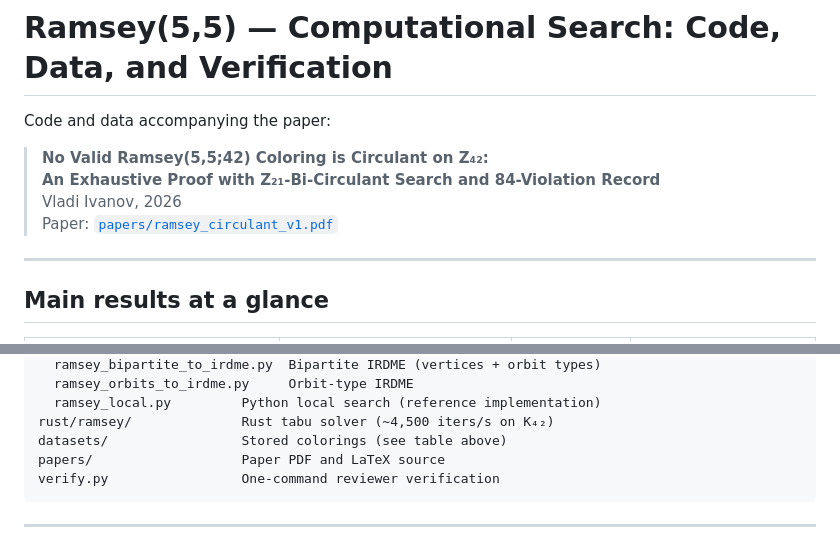
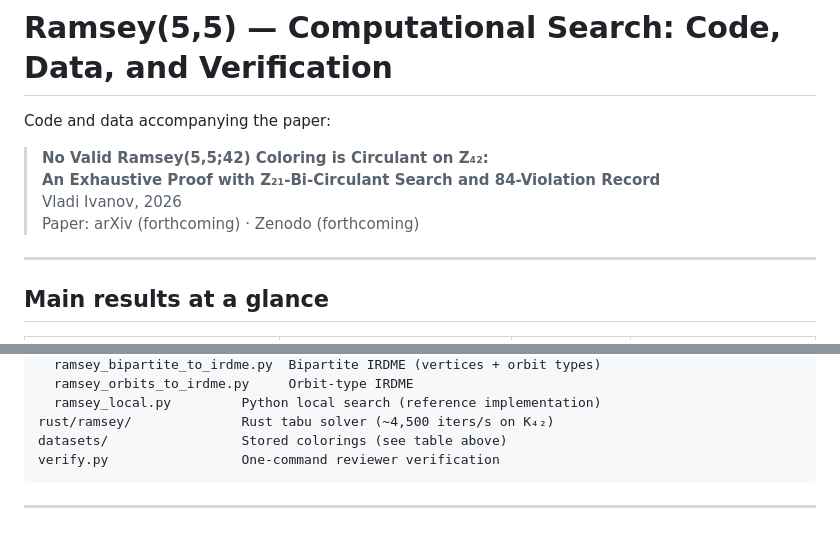
Before and after one commit to vladi160/ramsey, a Markdown page: README.md, 2 parts joined by grey strips. Drawn GitHub-style.

Commit message:
update README: remove papers/ reference, fix paper link placeholder

````diff
--- a/README.md
+++ b/README.md
@@ -5,7 +5,7 @@ Code and data accompanying the paper:
 > **No Valid Ramsey(5,5;42) Coloring is Circulant on Z₄₂:
 > An Exhaustive Proof with Z₂₁-Bi-Circulant Search and 84-Violation Record**
 > Vladi Ivanov, 2026
-> Paper: [`papers/ramsey_circulant_v1.pdf`](papers/ramsey_circulant_v1.pdf)
+> Paper: arXiv (forthcoming) · Zenodo (forthcoming)
 
 ---
 
@@ -184,7 +184,6 @@ scripts/
   ramsey_local.py         Python local search (reference implementation)
 rust/ramsey/              Rust tabu solver (~4,500 iters/s on K₄₂)
 datasets/                 Stored colorings (see table above)
-papers/                   Paper PDF and LaTeX source
 verify.py                 One-command reviewer verification
 ```
 
````
